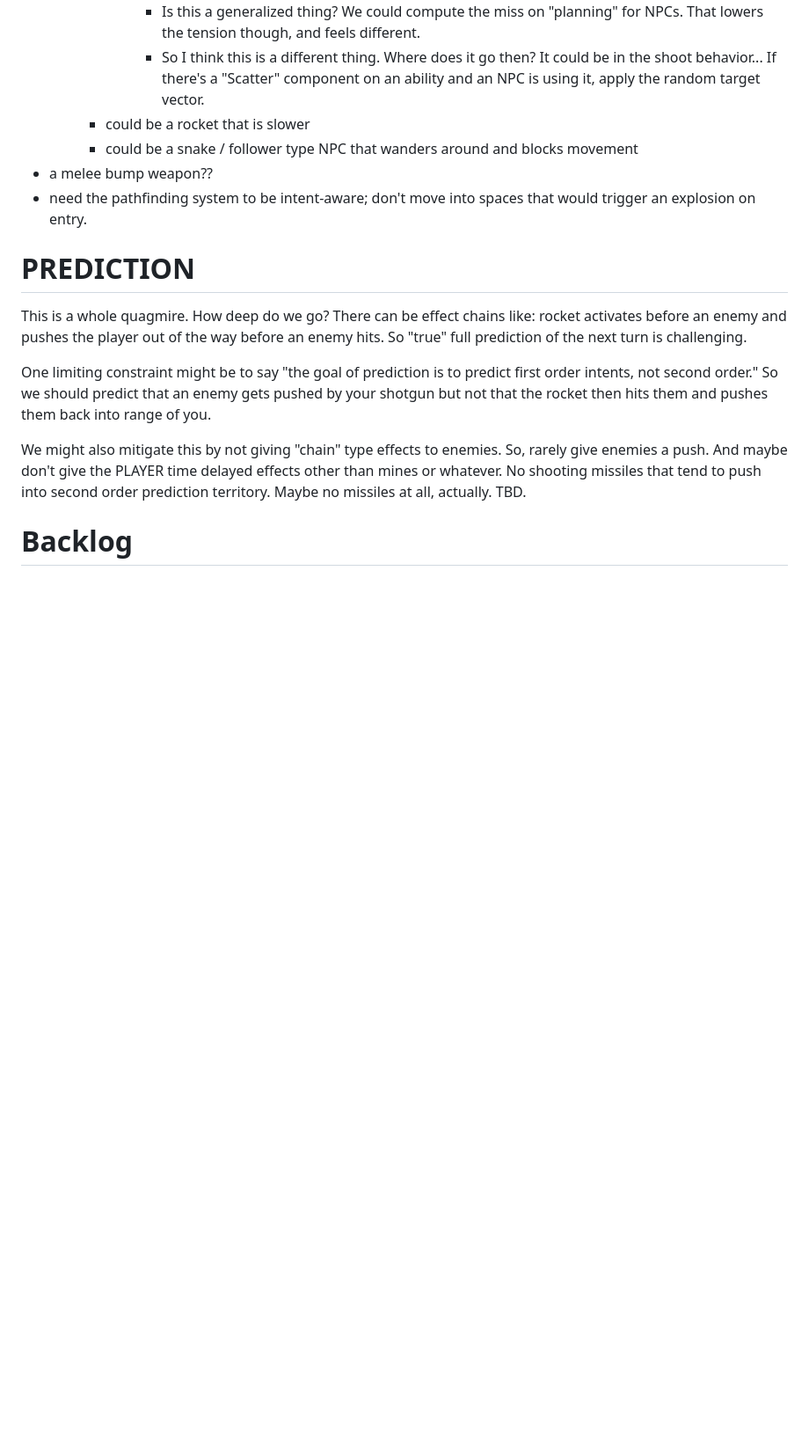
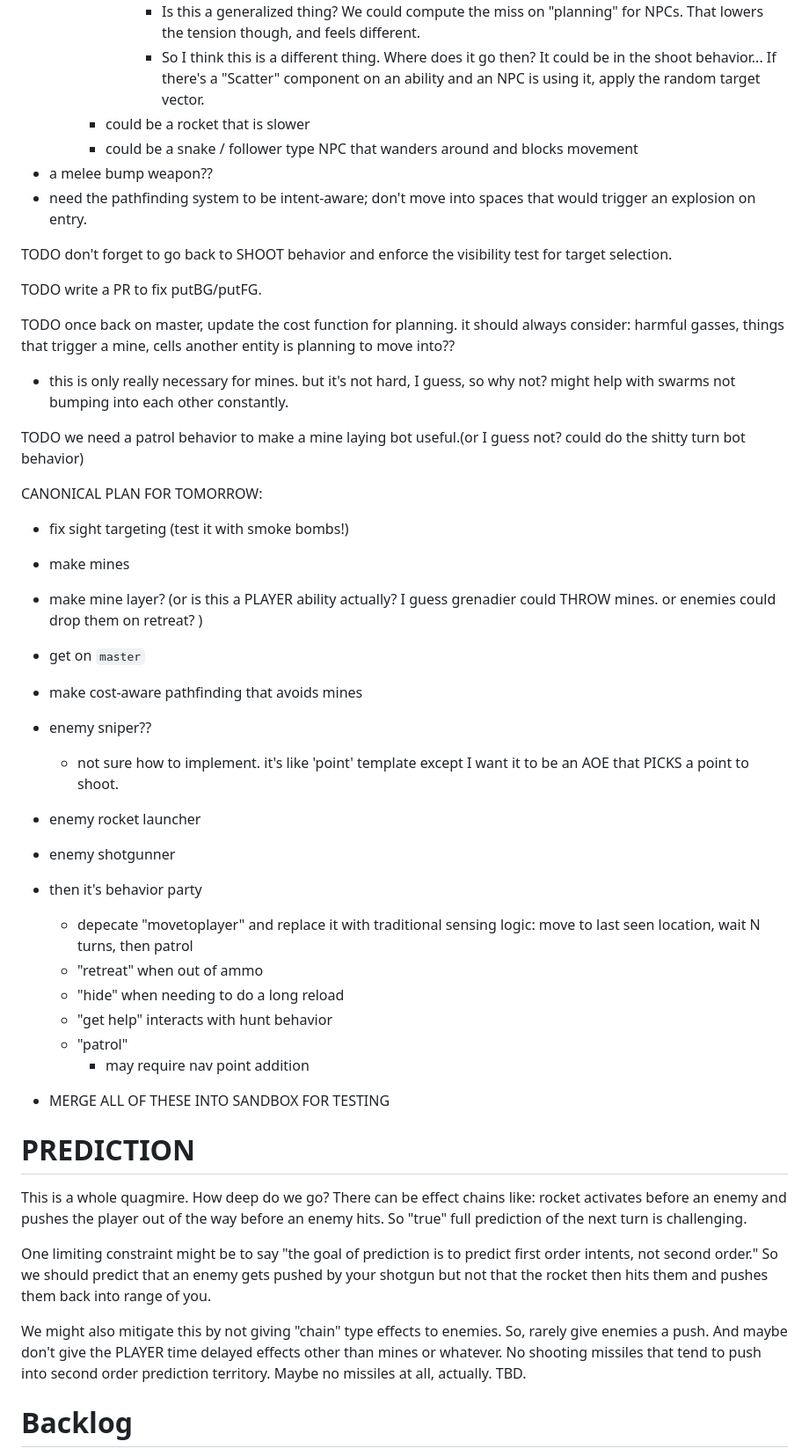
Before and after one commit to drewww/breach, a Markdown page: docs/plan.md, the part around one of its changes. Shown at 88% size. GitHub-like rendering; blank space fills up the shorter version.

Commit message:
Lots of notes on next steps.

```diff
--- a/docs/plan.md
+++ b/docs/plan.md
@@ -699,6 +701,36 @@ Sequence:
 - a melee bump weapon??
 - need the pathfinding system to be intent-aware; don't move into spaces that would trigger an explosion on entry.
 
+TODO don't forget to go back to SHOOT behavior and enforce the visibility test for target selection.
+
+TODO write a PR to fix putBG/putFG.
+
+TODO once back on master, update the cost function for planning. it should always consider: harmful gasses, things that trigger a mine, cells another entity is planning to move into??
+   - this is only really necessary for mines. but it's not hard, I guess, so why not? might help with swarms not bumping into each other constantly.
+
+TODO we need a patrol behavior to make a mine laying bot useful.(or I guess not? could do the shitty turn bot behavior)
+
+CANONICAL PLAN FOR TOMORROW:
+ - fix sight targeting (test it with smoke bombs!)
+ - make mines
+ - make mine layer? (or is this a PLAYER ability actually? I guess grenadier could THROW mines. or enemies could drop them on retreat? )
+ - get on `master`
+ - make cost-aware pathfinding that avoids mines
+
+ - enemy sniper??
+   - not sure how to implement. it's like 'point' template except I want it to be an AOE that PICKS a point to shoot.
+ - enemy rocket launcher
+ - enemy shotgunner
+
+ - then it's behavior party
+   - depecate "movetoplayer" and replace it with traditional sensing logic: move to last seen location, wait N turns, then patrol
+   - "retreat" when out of ammo
+   - "hide" when needing to do a long reload
+   - "get help" interacts with hunt behavior
+   - "patrol"
+      - may require nav point addition
+
+ - MERGE ALL OF THESE INTO SANDBOX FOR TESTING
 
 # PREDICTION
 
```
Also changed, not shown: other parts of docs/plan.md (+2 -0 lines).
